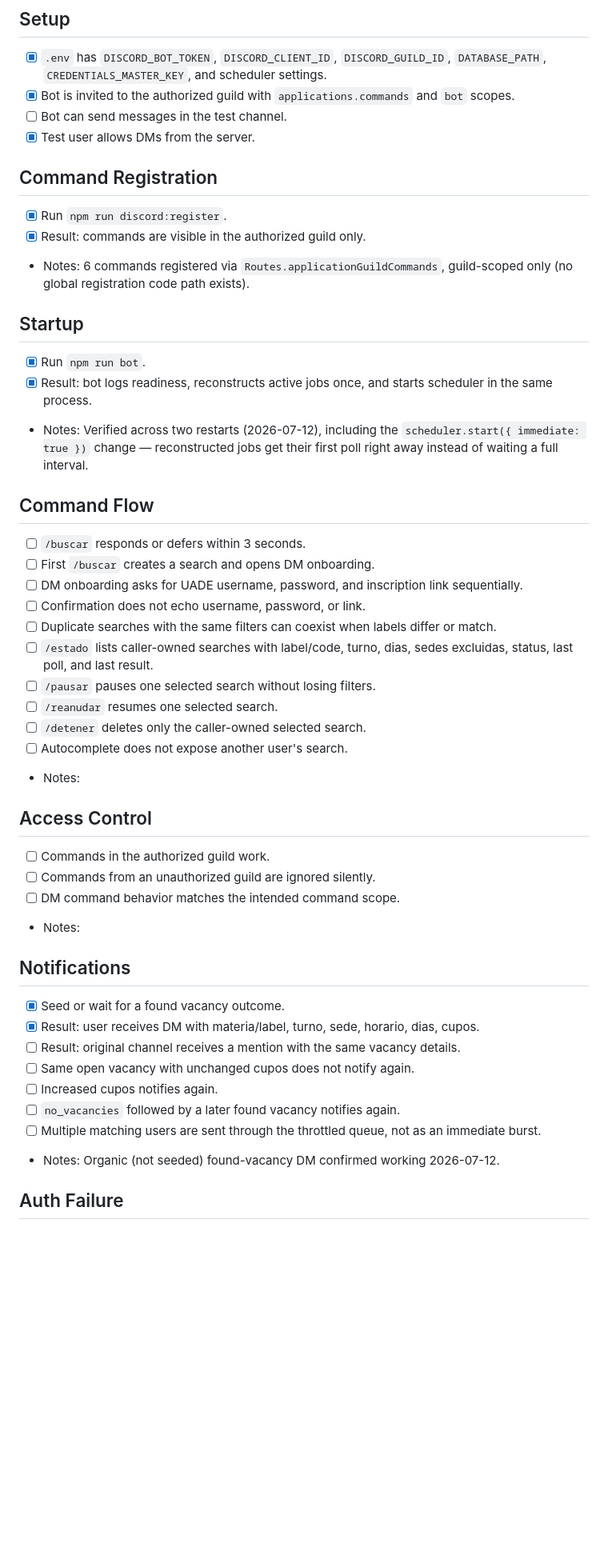
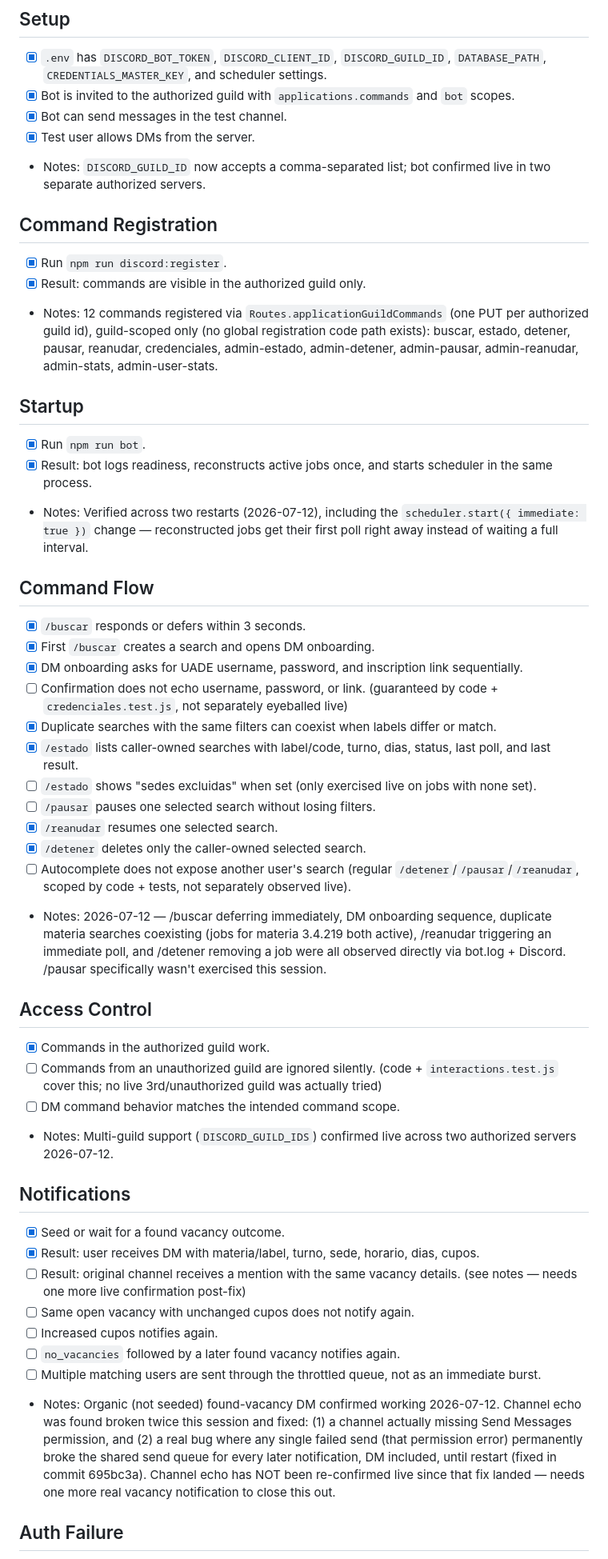
Before and after one commit to Ogstra/uade-bot, a Markdown page: src/discord/uat-checklist.md, the part around one of its changes. Shown at 80% size. GitHub-like rendering; blank space fills up the shorter version.

Commit message:
docs(03-04): update UAT checklist with what this session's live debugging confirmed
Checked off command-flow, access-control, and startup items that were
directly observed via bot.log/Discord during this session's real bug-fixing
(deferred replies, DM onboarding, duplicate searches coexisting, /reanudar
triggering an immediate poll, /detener removing a job, multi-guild access
working across two servers). Left genuinely-unobserved items unchecked with
notes on why, and flagged that the channel-echo notification specifically
needs one more live confirmation now that the send-queue-poisoning bug
(cea6247) is fixed -- it was broken by two different bugs during this
session's testing.

```diff
--- a/src/discord/uat-checklist.md
+++ b/src/discord/uat-checklist.md
@@ -6,14 +6,15 @@ Do not paste credentials, bot tokens, start URLs, or raw DM contents into this f
 
 - [x] `.env` has `DISCORD_BOT_TOKEN`, `DISCORD_CLIENT_ID`, `DISCORD_GUILD_ID`, `DATABASE_PATH`, `CREDENTIALS_MASTER_KEY`, and scheduler settings.
 - [x] Bot is invited to the authorized guild with `applications.commands` and `bot` scopes.
-- [ ] Bot can send messages in the test channel.
+- [x] Bot can send messages in the test channel.
 - [x] Test user allows DMs from the server.
+- Notes: `DISCORD_GUILD_ID` now accepts a comma-separated list; bot confirmed live in two separate authorized servers.
 
 ## Command Registration
 
 - [x] Run `npm run discord:register`.
 - [x] Result: commands are visible in the authorized guild only.
-- Notes: 6 commands registered via `Routes.applicationGuildCommands`, guild-scoped only (no global registration code path exists).
+- Notes: 12 commands registered via `Routes.applicationGuildCommands` (one PUT per authorized guild id), guild-scoped only (no global registration code path exists): buscar, estado, detener, pausar, reanudar, credenciales, admin-estado, admin-detener, admin-pausar, admin-reanudar, admin-stats, admin-user-stats.
 
 ## Startup
 
@@ -23,35 +24,36 @@ Do not paste credentials, bot tokens, start URLs, or raw DM contents into this f
 
 ## Command Flow
 
-- [ ] `/buscar` responds or defers within 3 seconds.
-- [ ] First `/buscar` creates a search and opens DM onboarding.
-- [ ] DM onboarding asks for UADE username, password, and inscription link sequentially.
-- [ ] Confirmation does not echo username, password, or link.
-- [ ] Duplicate searches with the same filters can coexist when labels differ or match.
-- [ ] `/estado` lists caller-owned searches with label/code, turno, dias, sedes excluidas, status, last poll, and last result.
+- [x] `/buscar` responds or defers within 3 seconds.
+- [x] First `/buscar` creates a search and opens DM onboarding.
+- [x] DM onboarding asks for UADE username, password, and inscription link sequentially.
+- [ ] Confirmation does not echo username, password, or link. (guaranteed by code + `credenciales.test.js`, not separately eyeballed live)
+- [x] Duplicate searches with the same filters can coexist when labels differ or match.
+- [x] `/estado` lists caller-owned searches with label/code, turno, dias, status, last poll, and last result.
+- [ ] `/estado` shows "sedes excluidas" when set (only exercised live on jobs with none set).
 - [ ] `/pausar` pauses one selected search without losing filters.
-- [ ] `/reanudar` resumes one selected search.
-- [ ] `/detener` deletes only the caller-owned selected search.
-- [ ] Autocomplete does not expose another user's search.
-- Notes:
+- [x] `/reanudar` resumes one selected search.
+- [x] `/detener` deletes only the caller-owned selected search.
+- [ ] Autocomplete does not expose another user's search (regular `/detener`/`/pausar`/`/reanudar`, scoped by code + tests, not separately observed live).
+- Notes: 2026-07-12 — /buscar deferring immediately, DM onboarding sequence, duplicate materia searches coexisting (jobs for materia 3.4.219 both active), /reanudar triggering an immediate poll, and /detener removing a job were all observed directly via bot.log + Discord. /pausar specifically wasn't exercised this session.
 
 ## Access Control
 
-- [ ] Commands in the authorized guild work.
-- [ ] Commands from an unauthorized guild are ignored silently.
+- [x] Commands in the authorized guild work.
+- [ ] Commands from an unauthorized guild are ignored silently. (code + `interactions.test.js` cover this; no live 3rd/unauthorized guild was actually tried)
 - [ ] DM command behavior matches the intended command scope.
-- Notes:
+- Notes: Multi-guild support (`DISCORD_GUILD_IDS`) confirmed live across two authorized servers 2026-07-12.
 
 ## Notifications
 
 - [x] Seed or wait for a found vacancy outcome.
 - [x] Result: user receives DM with materia/label, turno, sede, horario, dias, cupos.
-- [ ] Result: original channel receives a mention with the same vacancy details.
+- [ ] Result: original channel receives a mention with the same vacancy details. (see notes — needs one more live confirmation post-fix)
 - [ ] Same open vacancy with unchanged cupos does not notify again.
 - [ ] Increased cupos notifies again.
 - [ ] `no_vacancies` followed by a later found vacancy notifies again.
 - [ ] Multiple matching users are sent through the throttled queue, not as an immediate burst.
-- Notes: Organic (not seeded) found-vacancy DM confirmed working 2026-07-12.
+- Notes: Organic (not seeded) found-vacancy DM confirmed working 2026-07-12. Channel echo was found broken twice this session and fixed: (1) a channel actually missing Send Messages permission, and (2) a real bug where any single failed send (that permission error) permanently broke the shared send queue for every later notification, DM included, until restart (fixed in commit 695bc3a). Channel echo has NOT been re-confirmed live since that fix landed — needs one more real vacancy notification to close this out.
 
 ## Auth Failure
 
```
Also changed, not shown: other parts of src/discord/uat-checklist.md (+1 -1 lines).
